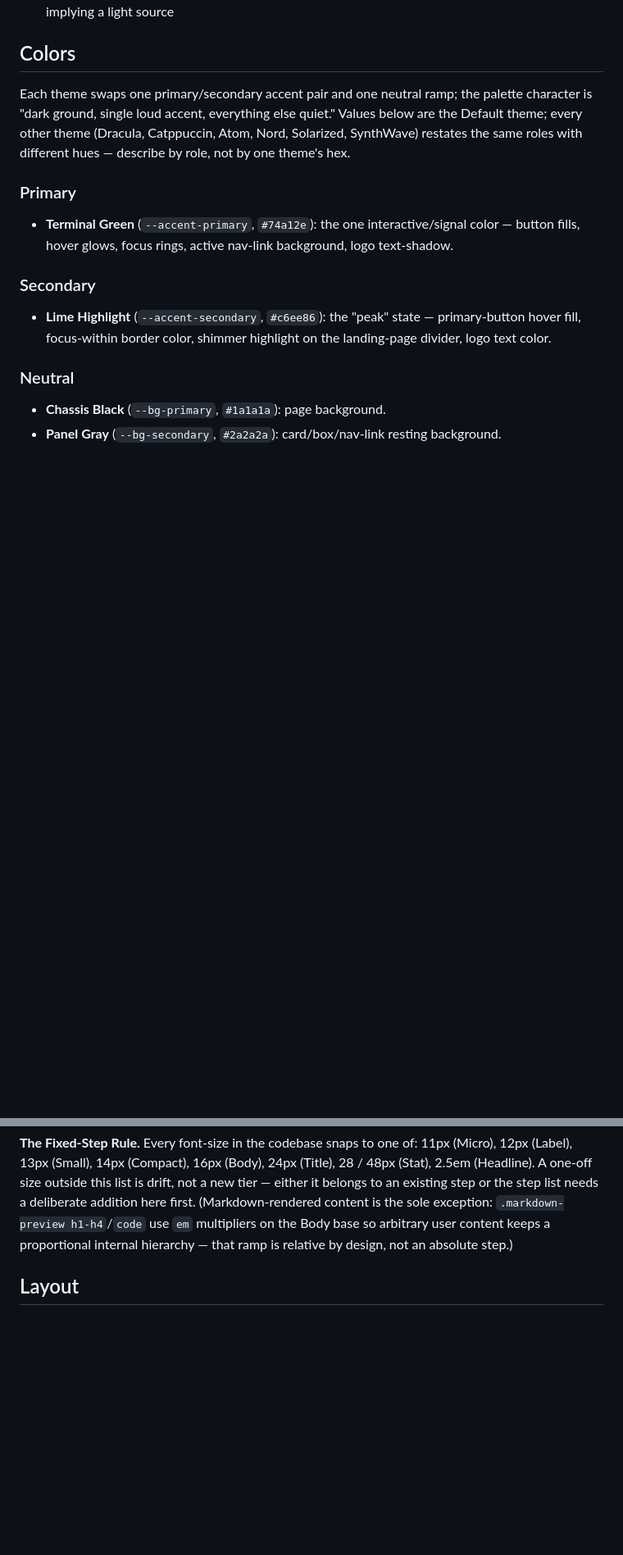
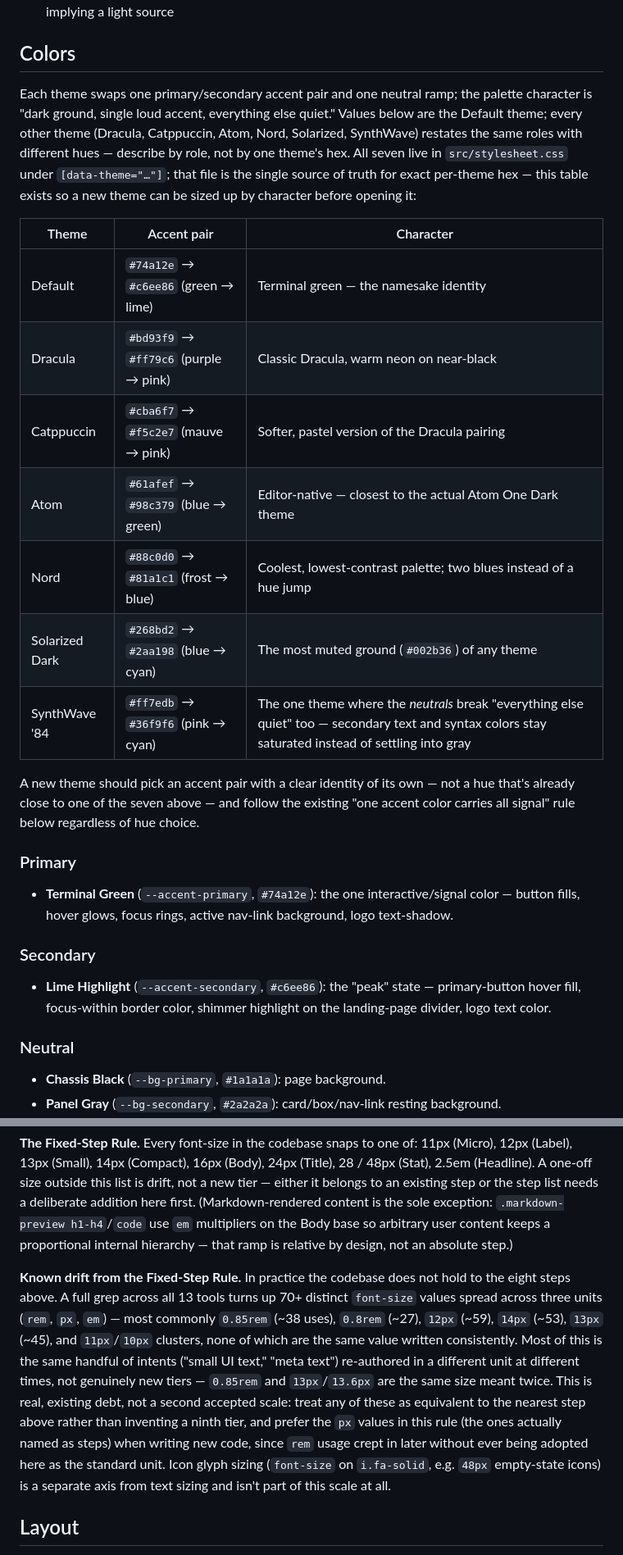
Before and after one commit to FrocketGaming/FrocketGaming.github.io, a Markdown page: DESIGN.md, 2 parts joined by grey strips. Shown at 82% size. GitHub-like rendering; blank space fills up the shorter version.

```diff
--- a/DESIGN.md
+++ b/DESIGN.md
@@ -116,7 +116,19 @@ The system currently carries a few generic-AI-interface tells worth naming rathe
 
 ## Colors
 
-Each theme swaps one primary/secondary accent pair and one neutral ramp; the palette character is "dark ground, single loud accent, everything else quiet." Values below are the Default theme; every other theme (Dracula, Catppuccin, Atom, Nord, Solarized, SynthWave) restates the same roles with different hues — describe by role, not by one theme's hex.
+Each theme swaps one primary/secondary accent pair and one neutral ramp; the palette character is "dark ground, single loud accent, everything else quiet." Values below are the Default theme; every other theme (Dracula, Catppuccin, Atom, Nord, Solarized, SynthWave) restates the same roles with different hues — describe by role, not by one theme's hex. All seven live in `src/stylesheet.css` under `[data-theme="…"]`; that file is the single source of truth for exact per-theme hex — this table exists so a new theme can be sized up by character before opening it:
+
+| Theme | Accent pair | Character |
+|---|---|---|
+| Default | `#74a12e` → `#c6ee86` (green → lime) | Terminal green — the namesake identity |
+| Dracula | `#bd93f9` → `#ff79c6` (purple → pink) | Classic Dracula, warm neon on near-black |
+| Catppuccin | `#cba6f7` → `#f5c2e7` (mauve → pink) | Softer, pastel version of the Dracula pairing |
+| Atom | `#61afef` → `#98c379` (blue → green) | Editor-native — closest to the actual Atom One Dark theme |
+| Nord | `#88c0d0` → `#81a1c1` (frost → blue) | Coolest, lowest-contrast palette; two blues instead of a hue jump |
+| Solarized Dark | `#268bd2` → `#2aa198` (blue → cyan) | The most muted ground (`#002b36`) of any theme |
+| SynthWave '84 | `#ff7edb` → `#36f9f6` (pink → cyan) | The one theme where the *neutrals* break "everything else quiet" too — secondary text and syntax colors stay saturated instead of settling into gray |
+
+A new theme should pick an accent pair with a clear identity of its own — not a hue that's already close to one of the seven above — and follow the existing "one accent color carries all signal" rule below regardless of hue choice.
 
 ### Primary
 - **Terminal Green** (`--accent-primary`, `#74a12e`): the one interactive/signal color — button fills, hover glows, focus rings, active nav-link background, logo text-shadow.
@@ -168,6 +189,8 @@ Each theme swaps one primary/secondary accent pair and one neutral ramp; the pal
 
 **The Fixed-Step Rule.** Every font-size in the codebase snaps to one of: 11px (Micro), 12px (Label), 13px (Small), 14px (Compact), 16px (Body), 24px (Title), 28 / 48px (Stat), 2.5em (Headline). A one-off size outside this list is drift, not a new tier — either it belongs to an existing step or the step list needs a deliberate addition here first. (Markdown-rendered content is the sole exception: `.markdown-preview h1-h4`/`code` use `em` multipliers on the Body base so arbitrary user content keeps a proportional internal hierarchy — that ramp is relative by design, not an absolute step.)
 
+**Known drift from the Fixed-Step Rule.** In practice the codebase does not hold to the eight steps above. A full grep across all 13 tools turns up 70+ distinct `font-size` values spread across three units (`rem`, `px`, `em`) — most commonly `0.85rem` (~38 uses), `0.8rem` (~27), `12px` (~59), `14px` (~53), `13px` (~45), and `11px`/`10px` clusters, none of which are the same value written consistently. Most of this is the same handful of intents ("small UI text," "meta text") re-authored in a different unit at different times, not genuinely new tiers — `0.85rem` and `13px`/`13.6px` are the same size meant twice. This is real, existing debt, not a second accepted scale: treat any of these as equivalent to the nearest step above rather than inventing a ninth tier, and prefer the `px` values in this rule (the ones actually named as steps) when writing new code, since `rem` usage crept in later without ever being adopted here as the standard unit. Icon glyph sizing (`font-size` on `i.fa-solid`, e.g. `48px` empty-state icons) is a separate axis from text sizing and isn't part of this scale at all.
+
 ## Layout
 
 Fixed-position header (logo + theme selector + tool nav) with `body { padding-top: 140px }` to clear it; `body` uses `display:flex; flex-direction:column; align-items:center`, so page containers must set `width: 100%` to fill available space. The landing page is a centered hero (max-width 700px) above a responsive card grid (`repeat(auto-fill, minmax(270px, 1fr))`). Tool pages generally use a two-panel or three-panel row layout (`.columns-row`, `.box` at `height: 50vh`) that collapses to a single column under 992px.
```
Also changed, not shown: other parts of DESIGN.md (+11 -0 lines).
